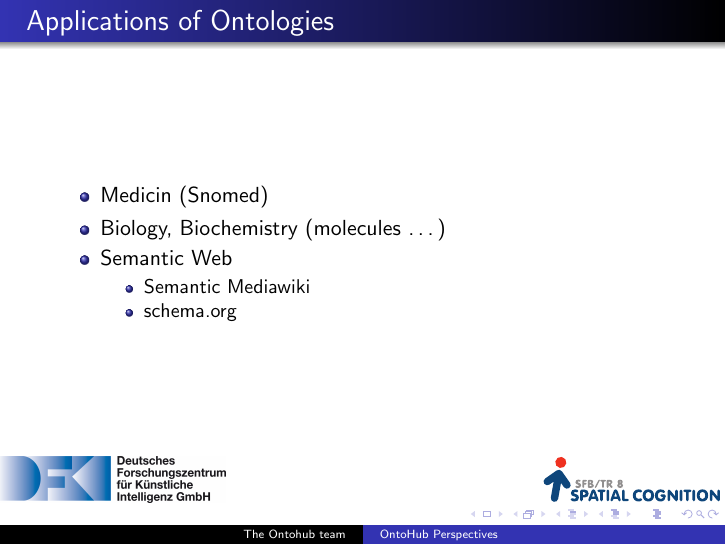
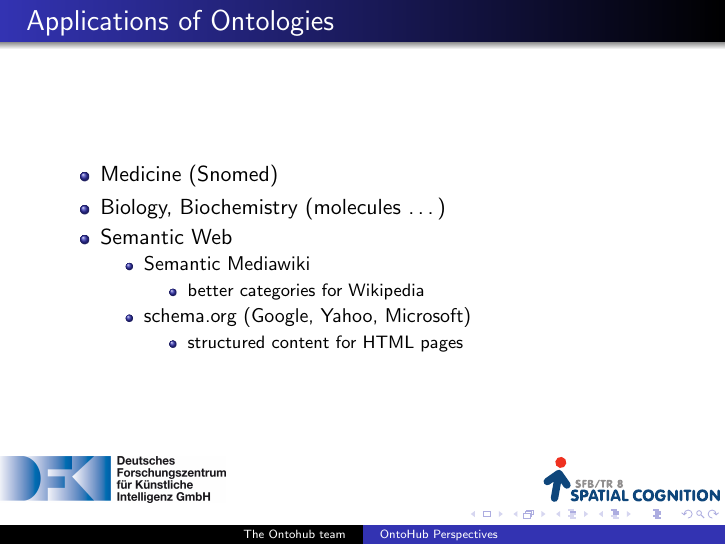
Before and after one commit to ontohub/ontohub, LaTeX slides (doc/slides-2012-12-12.tex): page 4 of 20. Compiled offline with pdfLaTeX; the source files are stored in an older character set and shown here as Unicode.

Commit message:
ontologies

```diff
--- a/doc/slides-2012-12-12.tex
+++ b/doc/slides-2012-12-12.tex
@@ -95,12 +95,18 @@ ca. 16h & End\\\hline
 \begin{frame}
 \frametitle{Applications of Ontologies}
 \begin{itemize}
-\item Medicin (Snomed)
+\item Medicine (Snomed)
 \item Biology, Biochemistry (molecules \ldots)
 \item Semantic Web
 \begin{itemize}
 \item Semantic Mediawiki
-\item schema.org
+\begin{itemize}
+\item better categories for Wikipedia
+\end{itemize}
+\item schema.org (Google, Yahoo, Microsoft)
+\begin{itemize}
+\item structured content for HTML pages
+\end{itemize}
 \end{itemize}
 \end{itemize}
 \end{frame}
```
Also changed, not shown: doc/slides-2012-12-12.pdf.
